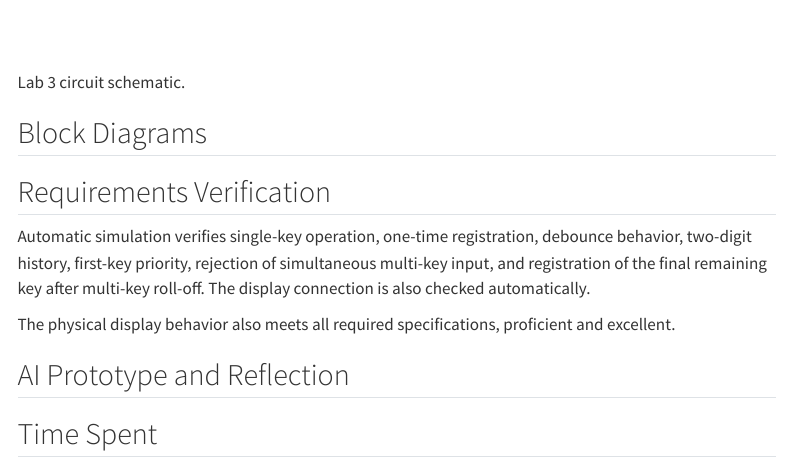
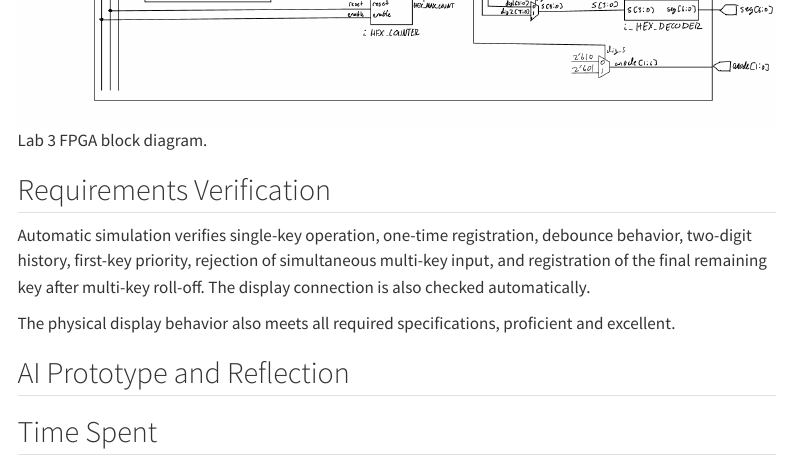
Before and after one commit to thivenanderson/E155-Portfolio, a Quarto document (labs/lab3/lab3.qmd): the page in a window 1100 px wide, from 6350 px down before the commit and from 6930 px down after it. Rendered offline with R 4.5, knitr and Pandoc in place of Quarto, with nearby package versions; menus at the side of the page are left out.

Commit message:
Add Lab 3 block diagram

```diff
--- a/labs/lab3/lab3.qmd
+++ b/labs/lab3/lab3.qmd
@@ -259,7 +259,9 @@
 
 ## Block Diagrams
 
-<!-- TODO: add the required 1:1 block diagrams for the top-level and each module. -->
+![Lab 3 FPGA block diagram.](images/block_diagram.jpg){width=100%}
+
+<!-- Optional: add a second block diagram here if needed. -->
 
 ## Requirements Verification
 
```
